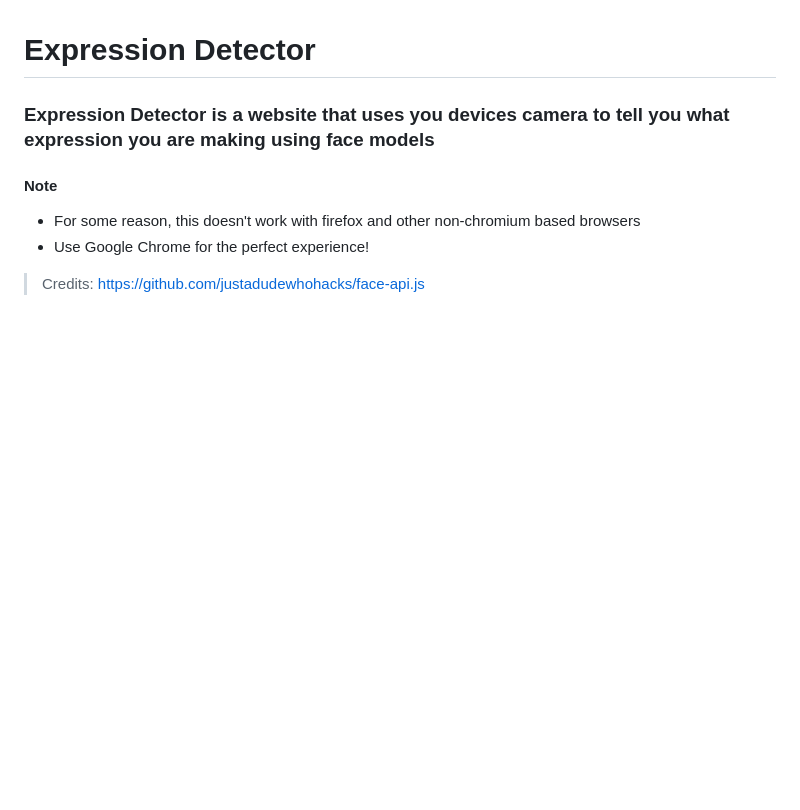
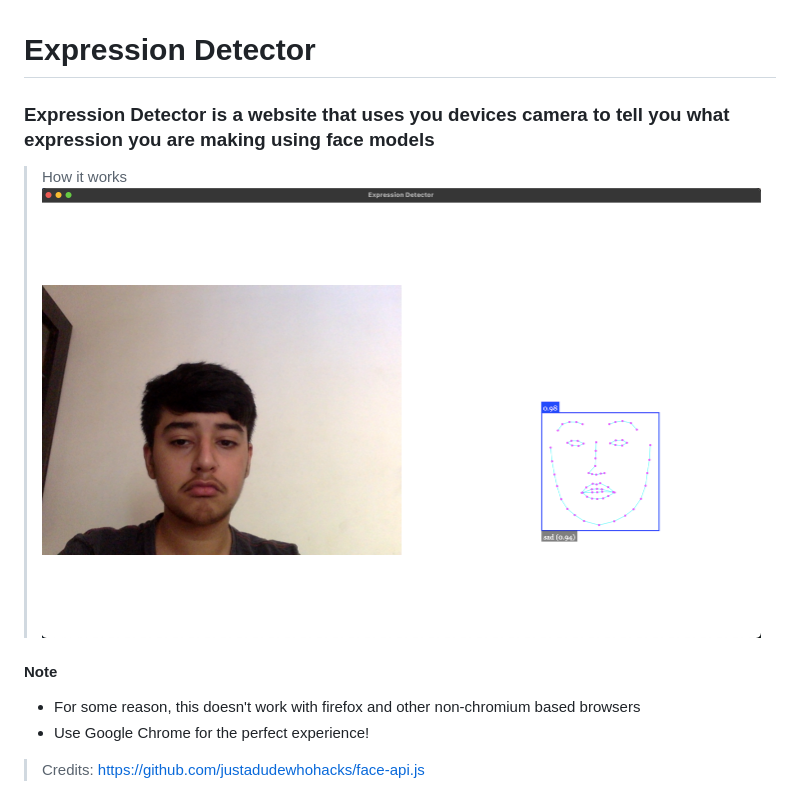
Before and after one commit to virejdasani/ExpressionDetector, a Markdown page: README.md, the part around the change. Rendered like a GitHub page; pictures changed too: assets/DemoImg.png (added); blank space fills up the shorter version.

Commit message:
Moved models to assets/ and added demo img

```diff
--- a/README.md
+++ b/README.md
@@ -1,5 +1,8 @@
 # Expression Detector
 ### Expression Detector is a website that uses you devices camera to tell you what expression you are making using face models
+
+> How it works
+![Demo Image](https://github.com/virejdasani/ExpressionDetector/blob/master/assets/DemoImg.png?raw=true)
 
 #### Note
 - For some reason, this doesn't work with firefox and other non-chromium based browsers
```
Also changed, not shown: 22 other files.
